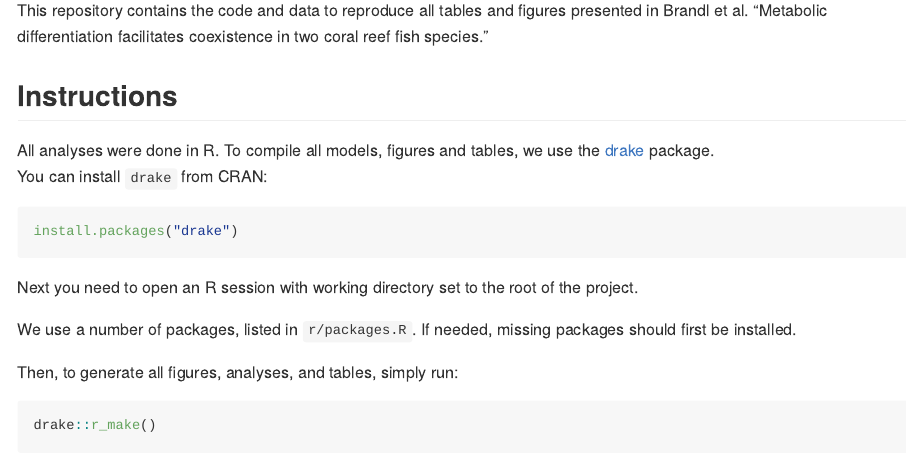
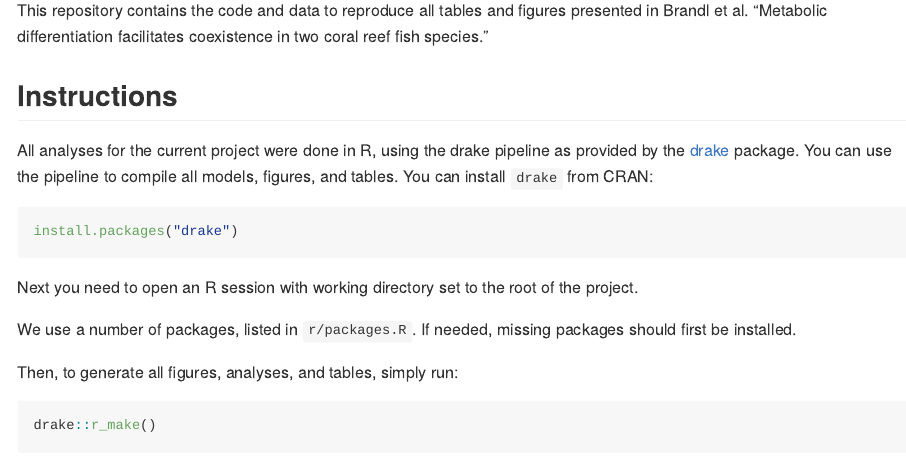
Before and after one commit to simonjbrandl/gobies_metabolism, an R Markdown document (README.Rmd): the page in a window 1100 px wide, from 120 px down. The pictures show the output file README.md that the author committed with the source, drawn offline in the style of GitHub.

Commit message:
Minor changes on Readme

````diff
--- a/README.Rmd
+++ b/README.Rmd
@@ -12,7 +12,7 @@ output:
 This repository contains the code and data to reproduce all tables and figures presented in Brandl et al. "Metabolic differentiation facilitates coexistence in two coral reef fish species."
 
 ## Instructions
-All analyses were done in R. To compile all models, figures and tables, we use the [drake](https://github.com/ropensci/drake) package.
+All analyses for the current project were done in R, using the drake pipeline as provided by the [drake](https://github.com/ropensci/drake) package. You can use the pipeline to compile all models, figures, and tables.
 You can install `drake` from CRAN:
 ```{r, eval=FALSE}
 install.packages("drake")
````
Also changed, not shown: README.md.
